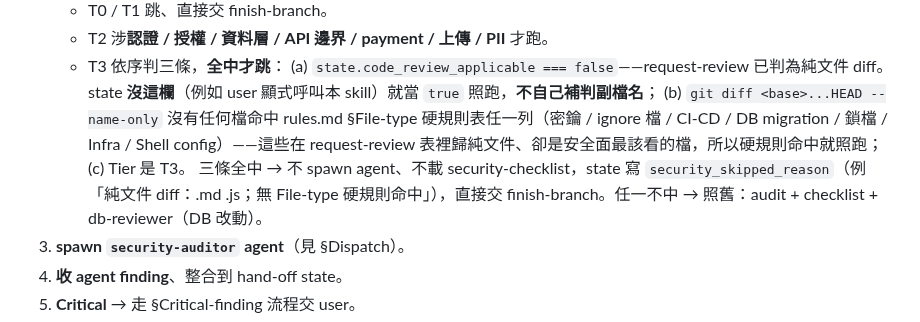
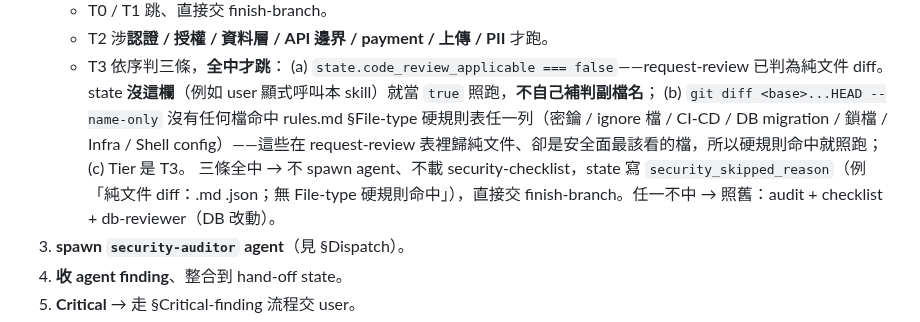
Before and after one commit to fujiei22/bstack, a Markdown page: skills/security-audit/SKILL.md, the part around the change. Drawn GitHub-style.

Commit message:
fix: security-audit 第 2 步範例改 .md .json、spec 補施工紀錄

```diff
--- a/skills/security-audit/SKILL.md
+++ b/skills/security-audit/SKILL.md
@@ -21,7 +21,7 @@ description: |
      (a) `state.code_review_applicable === false`——request-review 已判為純文件 diff。state **沒這欄**（例如 user 顯式呼叫本 skill）就當 `true` 照跑，**不自己補判副檔名**；
      (b) `git diff <base>...HEAD --name-only` 沒有任何檔命中 rules.md §File-type 硬規則表任一列（密鑰 / ignore 檔 / CI-CD / DB migration / 鎖檔 / Infra / Shell config）——這些在 request-review 表裡歸純文件、卻是安全面最該看的檔，所以硬規則命中就照跑；
      (c) Tier 是 T3。
-     三條全中 → 不 spawn agent、不載 security-checklist，state 寫 `security_skipped_reason`（例「純文件 diff：.md .js；無 File-type 硬規則命中」），直接交 finish-branch。任一不中 → 照舊：audit + checklist + db-reviewer（DB 改動）。
+     三條全中 → 不 spawn agent、不載 security-checklist，state 寫 `security_skipped_reason`（例「純文件 diff：.md .json；無 File-type 硬規則命中」），直接交 finish-branch。任一不中 → 照舊：audit + checklist + db-reviewer（DB 改動）。
 3. **spawn `security-auditor` agent**（見 §Dispatch）。
 4. **收 agent finding**、整合到 hand-off state。
 5. **Critical** → 走 §Critical-finding 流程交 user。
```
Also changed, not shown: 1 other file.
